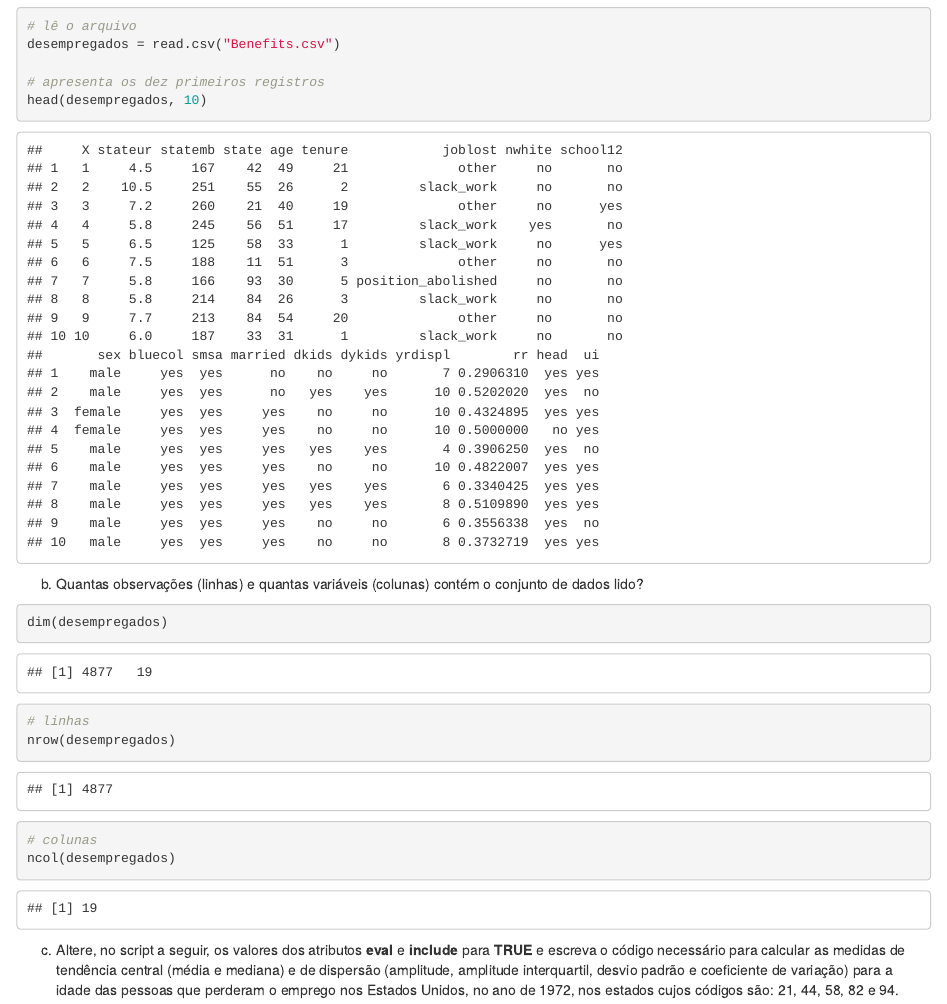
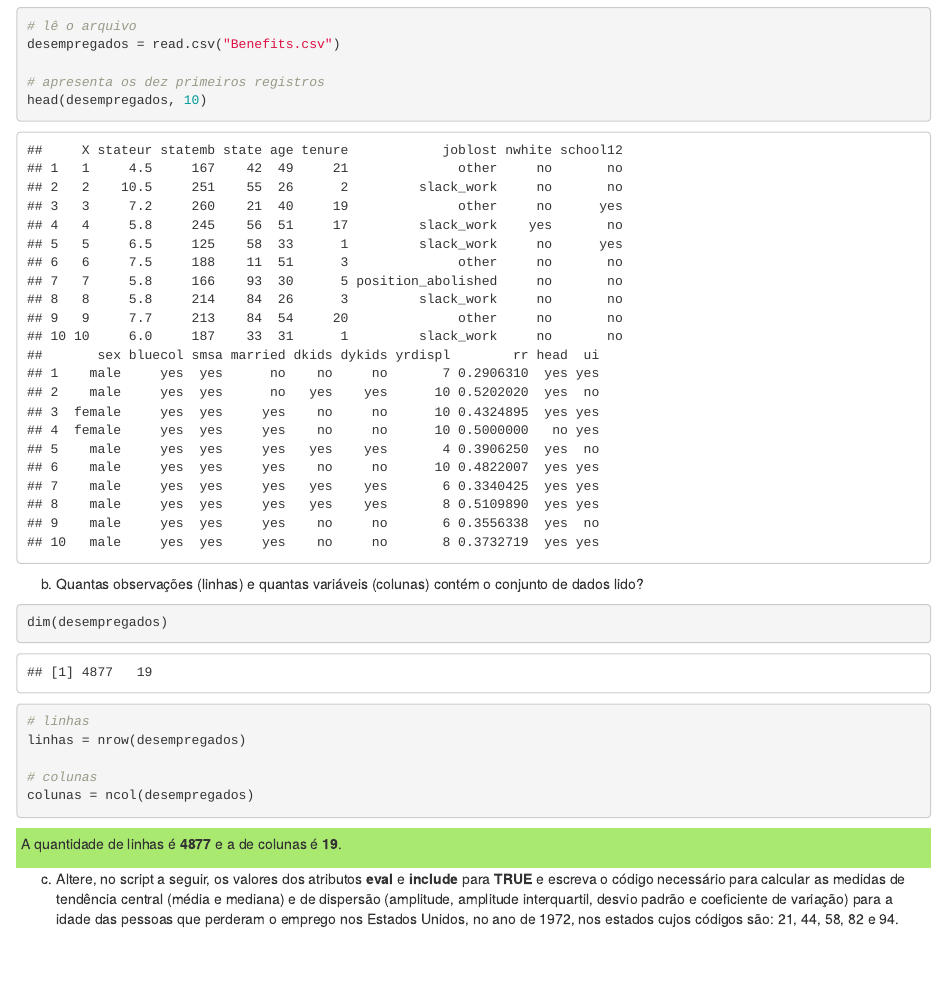
Before and after one commit to wpeixoto/abstencao_eleitoral, an R Markdown document (ListaDeExercicios-utf8.Rmd): the page in a window 1100 px wide, from 400 px down. Rendered offline with R 4.5, knitr and Pandoc, with nearby package versions.

Commit message:
Formatação da resposta do item 'b' da questão 1

````diff
--- a/ListaDeExercicios-utf8.Rmd
+++ b/ListaDeExercicios-utf8.Rmd
@@ -33,11 +33,16 @@ b. Quantas observações (linhas) e quantas variáveis (colunas) contém o conju
 ```{r}
 dim(desempregados)
 # linhas
-nrow(desempregados)
+linhas = nrow(desempregados)
 
 # colunas
-ncol(desempregados)
+colunas = ncol(desempregados)
+
 ```
+<div style="background-color:#a9e970; border-color:navy;padding:5px">
+A quantidade de linhas é **`r linhas`** e a de colunas é **`r colunas`**.
+</div>
+
 
 c. Altere, no script a seguir, os valores dos atributos **eval** e **include** para **TRUE** e escreva o código necessário para calcular as medidas de tendência central (média e mediana) e de dispersão (amplitude, amplitude interquartil, desvio padrão e coeficiente de variação) para a idade das pessoas que perderam o emprego nos Estados Unidos, no ano de 1972, nos estados cujos códigos são: 21, 44, 58, 82 e 94.
 
````
